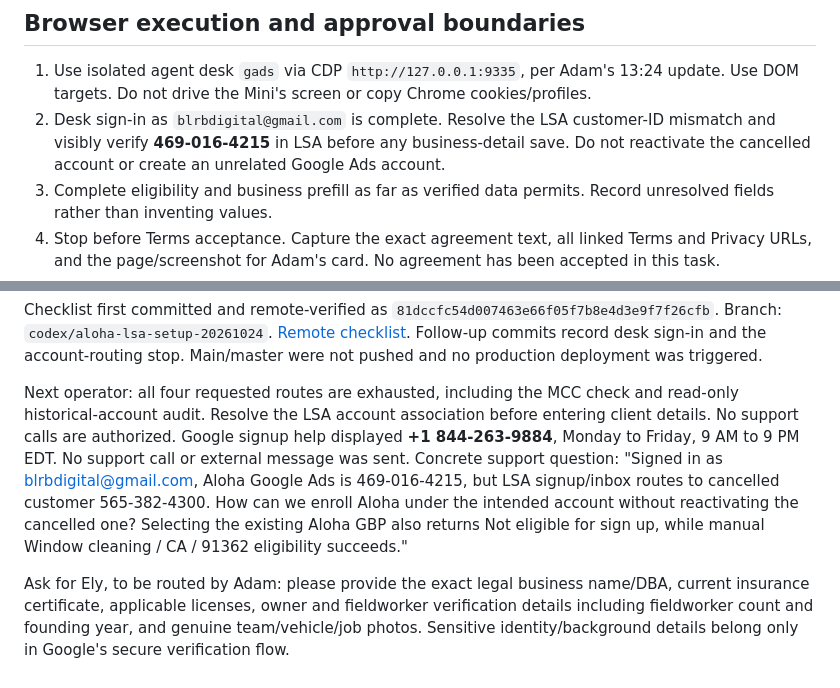
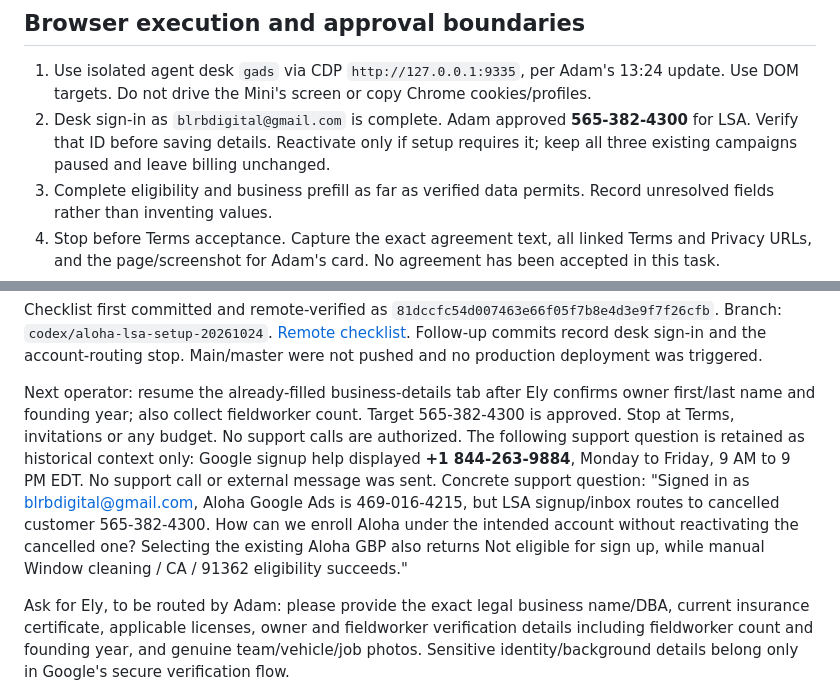
Before and after one commit to blrbdigital/alohawindowbros, a Markdown page: docs/lsa-setup.md, 2 parts joined by grey strips. Drawn GitHub-style.

```diff
--- a/docs/lsa-setup.md
+++ b/docs/lsa-setup.md
@@ -148,7 +155,7 @@ The window-cleaning requirements also govern its gutter job type. Requirements f
 ## Browser execution and approval boundaries
 
 1. Use isolated agent desk `gads` via CDP `http://127.0.0.1:9335`, per Adam's 13:24 update. Use DOM targets. Do not drive the Mini's screen or copy Chrome cookies/profiles.
-2. Desk sign-in as `blrbdigital@gmail.com` is complete. Resolve the LSA customer-ID mismatch and visibly verify **469-016-4215** in LSA before any business-detail save. Do not reactivate the cancelled account or create an unrelated Google Ads account.
+2. Desk sign-in as `blrbdigital@gmail.com` is complete. Adam approved **565-382-4300** for LSA. Verify that ID before saving details. Reactivate only if setup requires it; keep all three existing campaigns paused and leave billing unchanged.
 3. Complete eligibility and business prefill as far as verified data permits. Record unresolved fields rather than inventing values.
 4. Stop before Terms acceptance. Capture the exact agreement text, all linked Terms and Privacy URLs, and the page/screenshot for Adam's card. No agreement has been accepted in this task.
 5. Stop before any client/staff email or screening invitation. Record the displayed recipient address, message purpose, sender/provider and exact sending control. No send is authorized by this checklist.
@@ -182,6 +189,6 @@ Evidence directory: `/Users/adam/Library/Logs/blrb/aloha-lsa-20261024/`:
 
 Checklist first committed and remote-verified as `81dccfc54d007463e66f05f7b8e4d3e9f7f26cfb`. Branch: `codex/aloha-lsa-setup-20261024`. [Remote checklist](https://github.com/blrbdigital/alohawindowbros/blob/codex/aloha-lsa-setup-20261024/docs/lsa-setup.md). Follow-up commits record desk sign-in and the account-routing stop. Main/master were not pushed and no production deployment was triggered.
 
-Next operator: all four requested routes are exhausted, including the MCC check and read-only historical-account audit. Resolve the LSA account association before entering client details. No support calls are authorized. Google signup help displayed **+1 844-263-9884**, Monday to Friday, 9 AM to 9 PM EDT. No support call or external message was sent. Concrete support question: "Signed in as blrbdigital@gmail.com, Aloha Google Ads is 469-016-4215, but LSA signup/inbox routes to cancelled customer 565-382-4300. How can we enroll Aloha under the intended account without reactivating the cancelled one? Selecting the existing Aloha GBP also returns Not eligible for sign up, while manual Window cleaning / CA / 91362 eligibility succeeds."
+Next operator: resume the already-filled business-details tab after Ely confirms owner first/last name and founding year; also collect fieldworker count. Target 565-382-4300 is approved. Stop at Terms, invitations or any budget. No support calls are authorized. The following support question is retained as historical context only: Google signup help displayed **+1 844-263-9884**, Monday to Friday, 9 AM to 9 PM EDT. No support call or external message was sent. Concrete support question: "Signed in as blrbdigital@gmail.com, Aloha Google Ads is 469-016-4215, but LSA signup/inbox routes to cancelled customer 565-382-4300. How can we enroll Aloha under the intended account without reactivating the cancelled one? Selecting the existing Aloha GBP also returns Not eligible for sign up, while manual Window cleaning / CA / 91362 eligibility succeeds."
 
 Ask for Ely, to be routed by Adam: please provide the exact legal business name/DBA, current insurance certificate, applicable licenses, owner and fieldworker verification details including fieldworker count and founding year, and genuine team/vehicle/job photos. Sensitive identity/background details belong only in Google's secure verification flow.
```
Also changed, not shown: other parts of docs/lsa-setup.md (+22 -15 lines).
